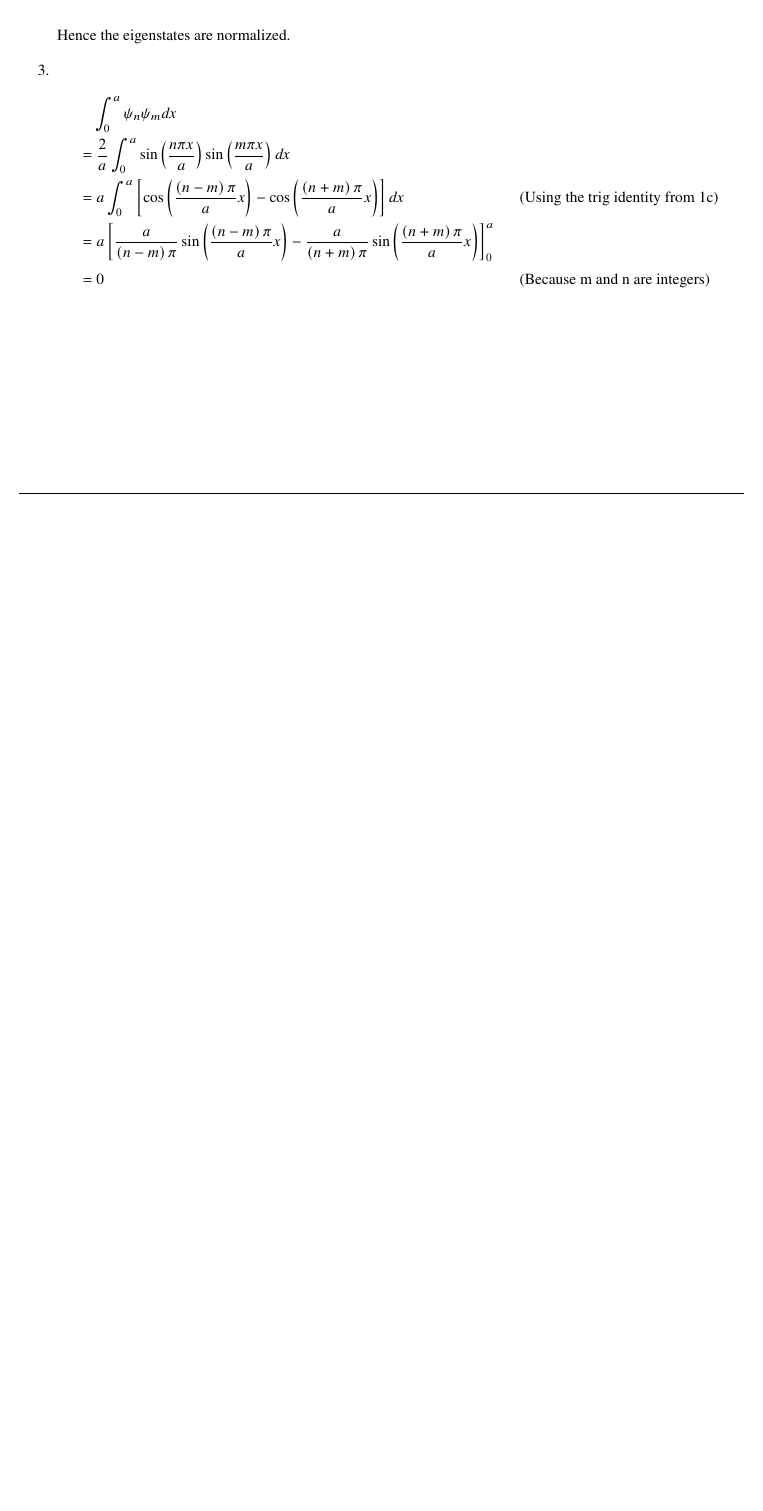
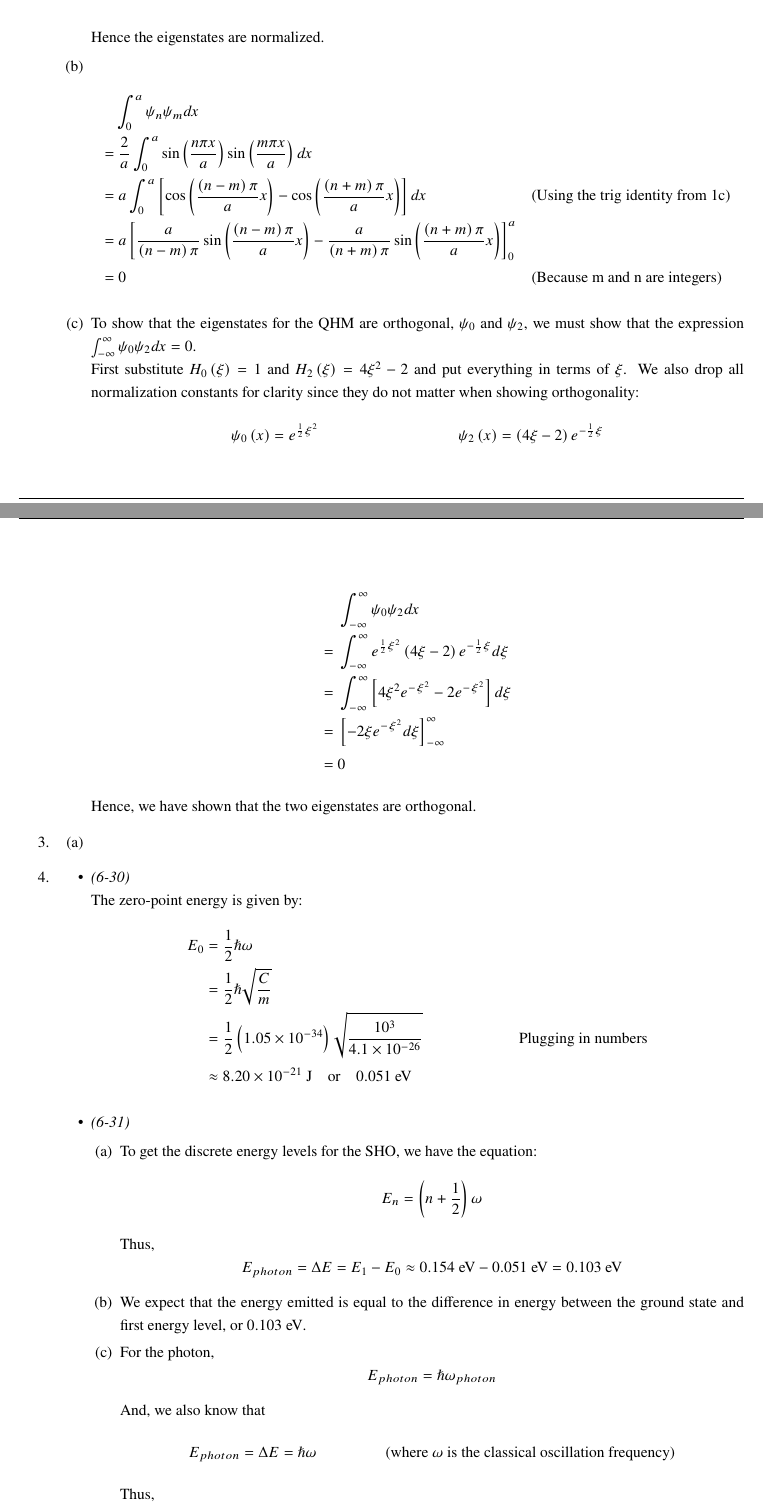
Before and after one commit to srbarton43/P40-homework, a LaTeX document (1/1.tex): part of page 2 of 2 before the commit and two parts of pages 2 and 3 of 4 after it, the two joined at a grey line, cut so that both start at the same text, the shorter picture padded with empty space. Compiled offline with pdfLaTeX.

Commit message:
Finish question 4

```diff
--- a/1/1.tex
+++ b/1/1.tex
@@ -125,3 +128,59 @@
      =&~a \left[ \frac{a}{\left( n-m \right)\pi} \sin \left( \frac{\left( n-m \right)\pi}{a}x \right) - \frac{a}{\left( n+m \right)\pi} \sin \left( \frac{\left( n+m \right)\pi}{a}x \right) \right]_0^a \\
      =&~0 && \text{(Because m and n are integers)}
    \end{align*}
+  \item
+    To show that the eigenstates for the QHM are orthogonal, $ \psi_0 $ and $ \psi_2 $, we must show that the expression $ \int_{-\infty}^{\infty} \psi_0 \psi_2 dx = 0$. \\
+    First substitute $ H_0 \left( \xi \right)=1 $ and $ H_2 \left( \xi \right)=4\xi^2-2 $ and put everything in terms of $ \xi $.
+    We also drop all normalization constants for clarity since they do not matter when showing orthogonality:
+    \begin{align*}
+      &\psi_0 \left( x \right) = e ^ {\frac{1}{2}\xi ^2} && \psi_2 \left( x \right) = \left( 4 \xi - 2 \right) e ^ {- \frac{1}{2} \xi}
+    \end{align*}
+
+    \begin{align*}
+      &~\int_{-\infty}^{\infty} \psi_0 \psi_2 dx \\
+     =&~\int_{-\infty}^{\infty} e ^ {\frac{1}{2}\xi ^2} \left( 4 \xi - 2 \right) e ^ {- \frac{1}{2} \xi} d\xi \\
+     =&~ \int_{-\infty}^{\infty} \left[ 4\xi^2 e ^ {-\xi^2} -2e ^ {-\xi^2} \right]d\xi \\
+     =&~ \left[ -2\xi e ^ {-\xi^2} d\xi \right]_{-\infty}^{\infty} \\
+     =&~ 0
+    \end{align*}
+    Hence, we have shown that the two eigenstates are orthogonal.
+
+  \end{enumerate}
+  \item
+    \begin{enumerate}
+      \item
+    \end{enumerate}
+  \item
+  \begin{itemize}
+    \item
+      \textit{(6-30)} \\
+      The zero-point energy is given by:
+      \begin{align*}
+        E_0&=\frac{1}{2} \hslash \omega \\
+           &= \frac{1}{2}\hslash \sqrt{\frac{C}{m}} \\
+           &= \frac{1}{2} \left( 1.05 \times 10 ^ {-34} \right) \sqrt{\frac{10^3}{4.1 \times 10^{-26}}} && \text{Plugging in numbers} \\
+           &\approx 8.20 \times 10 ^{-21}~\text{J} \quad \text{or} \quad 0.051~\text{eV}
+      \end{align*}
+    \item
+      \textit{(6-31)}
+      \begin{enumerate}
+      \item To get the discrete energy levels for the SHO, we have the equation:
+        \begin{equation*}
+          E_n=\left( n+\frac{1}{2} \right)\omega
+        \end{equation*}
+        Thus,
+        \begin{equation*}
+          E_{photon} = \Delta E = E_1-E_0 \approx 0.154~\text{eV} - 0.051~\text{eV} = 0.103~\text{eV}
+        \end{equation*}
+      \item We expect that the energy emitted is equal to the difference in energy between the ground state and first energy level, or $ 0.103~\text{eV} $.
+      \item
+        For the photon,
+        \begin{equation*}
+          E_{photon} = \hslash \omega_{photon}
+        \end{equation*}
+        And, we also know that
+        \begin{align*}
+          &E_{photon} = \Delta E = \hslash \omega && \text{(where $ \omega $ is the classical oscillation frequency)}
+        \end{align*}
+        Thus,
+        \begin{equation*}
@@ -127,0 +192 @@
+        \end{equation*}
```
Also changed, not shown: 1/1.pdf, 1/1.tex (11 more changed lines).
